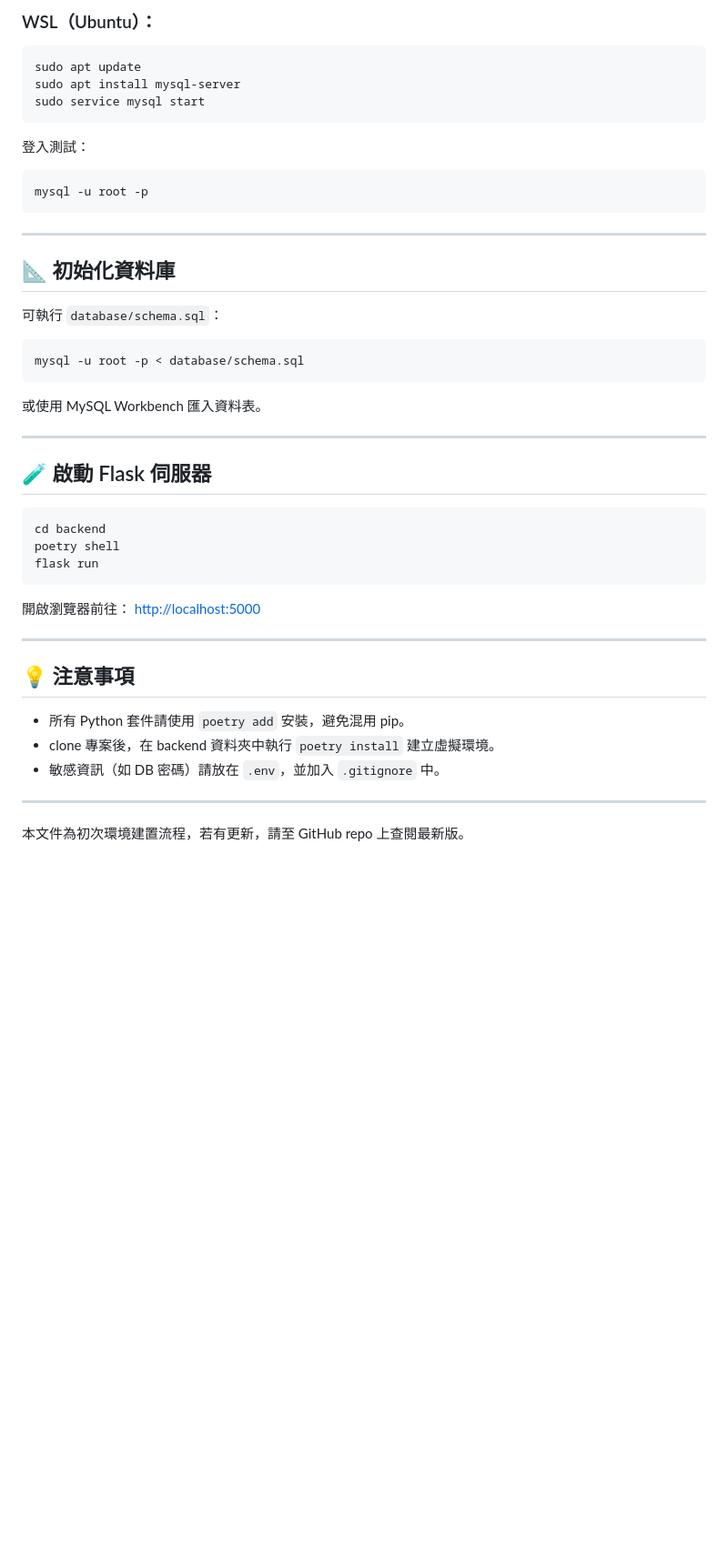
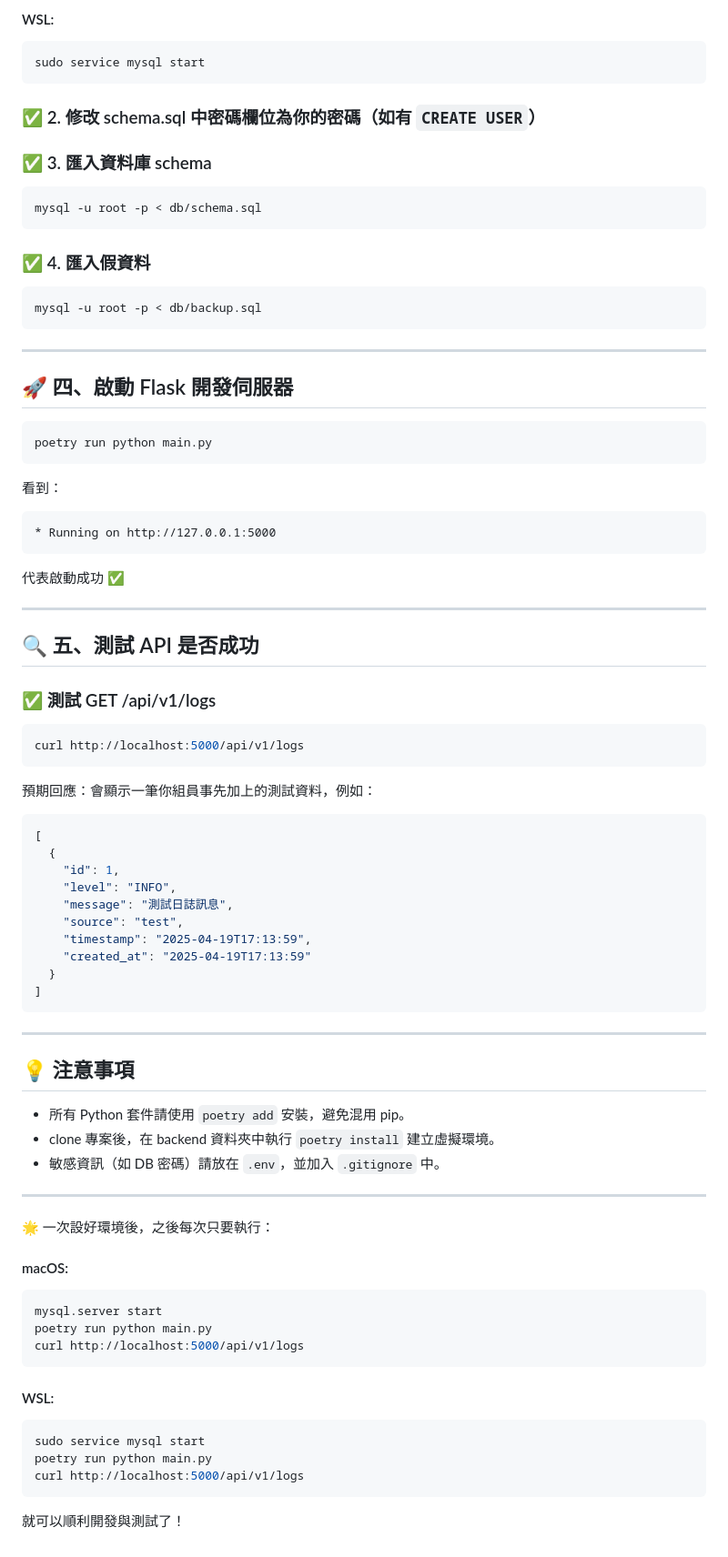
Before and after one commit to 1109lun/streamlog, a Markdown page: README.md, the part around one of its changes. Shown at 91% size. Rendered like a GitHub page; blank space fills up the shorter version.

````diff
--- a/README.md
+++ b/README.md
@@ -126,39 +87,59 @@ brew services start mysql
 ```
 
-### WSL（Ubuntu）：
+#### WSL:
 ```bash
-sudo apt update
-sudo apt install mysql-server
 sudo service mysql start
 ```
 
-登入測試：
+### ✅ 2. 修改 schema.sql 中密碼欄位為你的密碼（如有 `CREATE USER`）
+
+### ✅ 3. 匯入資料庫 schema
 ```bash
-mysql -u root -p
+mysql -u root -p < db/schema.sql
+```
+
+### ✅ 4. 匯入假資料
+```bash
+mysql -u root -p < db/backup.sql
 ```
 
 ---
 
-## 📐 初始化資料庫
+## 🚀 四、啟動 Flask 開發伺服器
 
-可執行 `database/schema.sql`：
 ```bash
-mysql -u root -p < database/schema.sql
+poetry run python main.py
 ```
 
-或使用 MySQL Workbench 匯入資料表。
+看到：
+```
+* Running on http://127.0.0.1:5000
+```
+代表啟動成功 ✅
 
 ---
 
-## 🧪 啟動 Flask 伺服器
+## 🔍 五、測試 API 是否成功
 
+### ✅ 測試 GET /api/v1/logs
 ```bash
-cd backend
-poetry shell
-flask run
+curl http://localhost:5000/api/v1/logs
 ```
 
-開啟瀏覽器前往： [http://localhost:5000](http://localhost:5000)
+預期回應：會顯示一筆你組員事先加上的測試資料，例如：
+
+```json
+[
+  {
+    "id": 1,
+    "level": "INFO",
+    "message": "測試日誌訊息",
+    "source": "test",
+    "timestamp": "2025-04-19T17:13:59",
+    "created_at": "2025-04-19T17:13:59"
+  }
+]
+```
 
 ---
 
@@ -170,4 +151,20 @@ flask run
 
 ---
 
-本文件為初次環境建置流程，若有更新，請至 GitHub repo 上查閱最新版。
+🌟 一次設好環境後，之後每次只要執行：
+
+#### macOS:
+```bash
+mysql.server start
+poetry run python main.py
+curl http://localhost:5000/api/v1/logs
+```
+
+#### WSL:
+```bash
+sudo service mysql start
+poetry run python main.py
+curl http://localhost:5000/api/v1/logs
+```
+
+就可以順利開發與測試了！
````
Also changed, not shown: other parts of README.md (+36 -75 lines).
